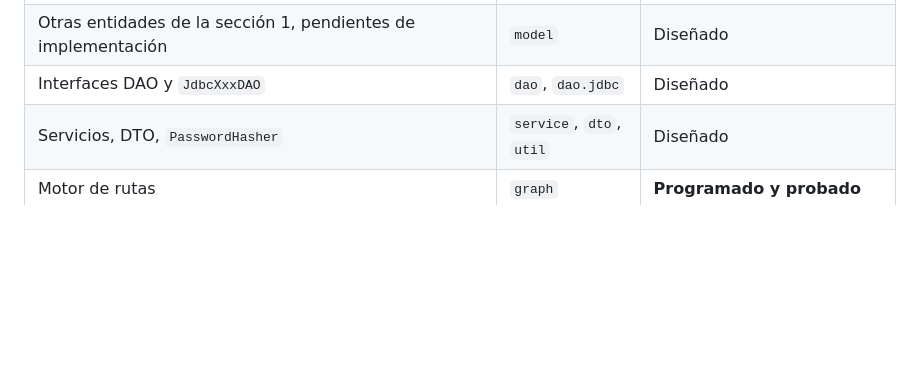
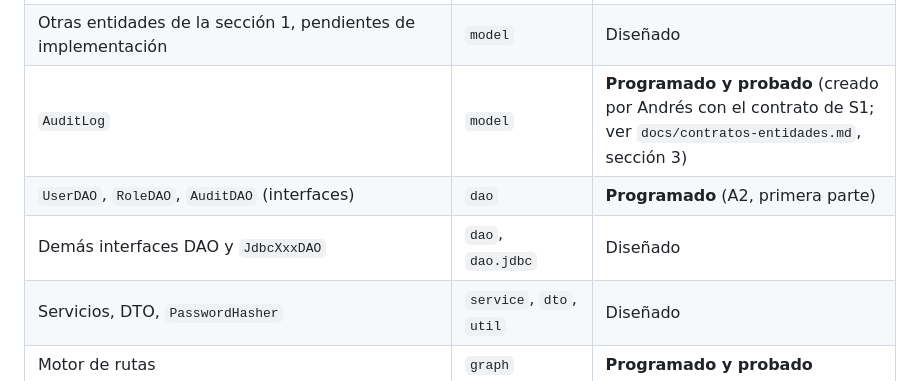
Before and after one commit to afzabaleta/RutaVida, a Markdown page: docs/class-diagram.md, the part around one of its changes. Drawn GitHub-style; blank space fills up the shorter version.

```diff
--- a/docs/class-diagram.md
+++ b/docs/class-diagram.md
@@ -1863,7 +1864,9 @@ La vista es web (decisión DT-01 en `docs/decisiones-tecnicas.md`). Las clases d
 | `CreateAdminUser` | `app` | Diseñado |
 | `GeoPoint`, `Locatable`, `UserSession`, `ValidationUtil`, `EmergencyType`, `VehicleType`, `Permission`, `Role`, `User`, `EmergencyStation`, `Hospital`, `EmergencyVehicle`, `Emergency` | `model`, `util` | **Programado y probado** |
 | Otras entidades de la sección 1, pendientes de implementación | `model` | Diseñado |
-| Interfaces DAO y `JdbcXxxDAO` | `dao`, `dao.jdbc` | Diseñado |
+| `AuditLog` | `model` | **Programado y probado** (creado por Andrés con el contrato de S1; ver `docs/contratos-entidades.md`, sección 3) |
+| `UserDAO`, `RoleDAO`, `AuditDAO` (interfaces) | `dao` | **Programado** (A2, primera parte) |
+| Demás interfaces DAO y `JdbcXxxDAO` | `dao`, `dao.jdbc` | Diseñado |
 | Servicios, DTO, `PasswordHasher` | `service`, `dto`, `util` | Diseñado |
 | Motor de rutas | `graph` | **Programado y probado** |
 | Tráfico | `traffic` | Diseñado |
```
Also changed, not shown: other parts of docs/class-diagram.md (+1 -0 lines), docs/contratos-entidades.md (+17 -0 lines), docs/plan-de-trabajo.md (+1 -1 lines).
